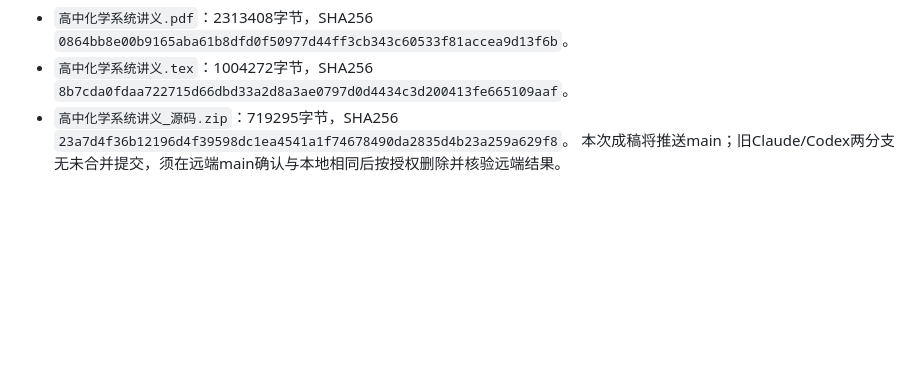
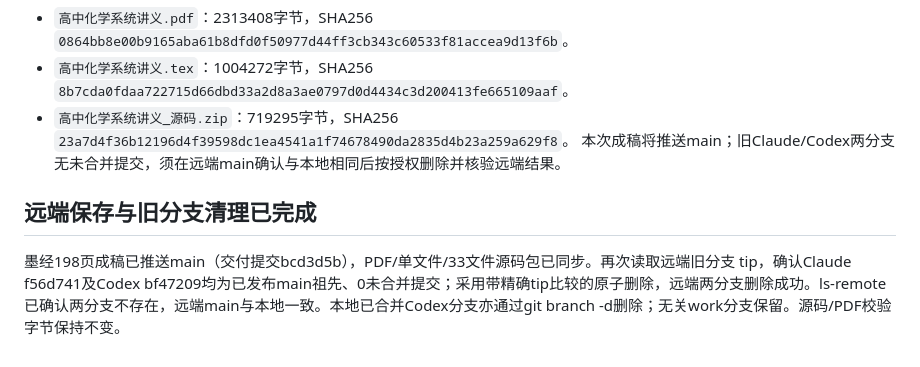
Before and after one commit to xhc144/chem-teaching-materials, a Markdown page: .ai-handoff/STATE.md, the part around the change. GitHub-like rendering; blank space fills up the shorter version.

Commit message:
记录成稿已发布及旧分支安全清理结果

```diff
--- a/.ai-handoff/STATE.md
+++ b/.ai-handoff/STATE.md
@@ -75,3 +75,6 @@
 - `高中化学系统讲义.tex`：1004272字节，SHA256 `8b7cda0fdaa722715d66dbd33a2d8a3ae0797d0d4434c3d200413fe665109aaf`。
 - `高中化学系统讲义_源码.zip`：719295字节，SHA256 `23a7d4f36b12196d4f39598dc1ea4541a1f74678490da2835d4b23a259a629f8`。
 本次成稿将推送main；旧Claude/Codex两分支无未合并提交，须在远端main确认与本地相同后按授权删除并核验远端结果。
+
+## 远端保存与旧分支清理已完成
+墨经198页成稿已推送main（交付提交bcd3d5b），PDF/单文件/33文件源码包已同步。再次读取远端旧分支 tip，确认Claude f56d741及Codex bf47209均为已发布main祖先、0未合并提交；采用带精确tip比较的原子删除，远端两分支删除成功。ls-remote已确认两分支不存在，远端main与本地一致。本地已合并Codex分支亦通过git branch -d删除；无关work分支保留。源码/PDF校验字节保持不变。
```
